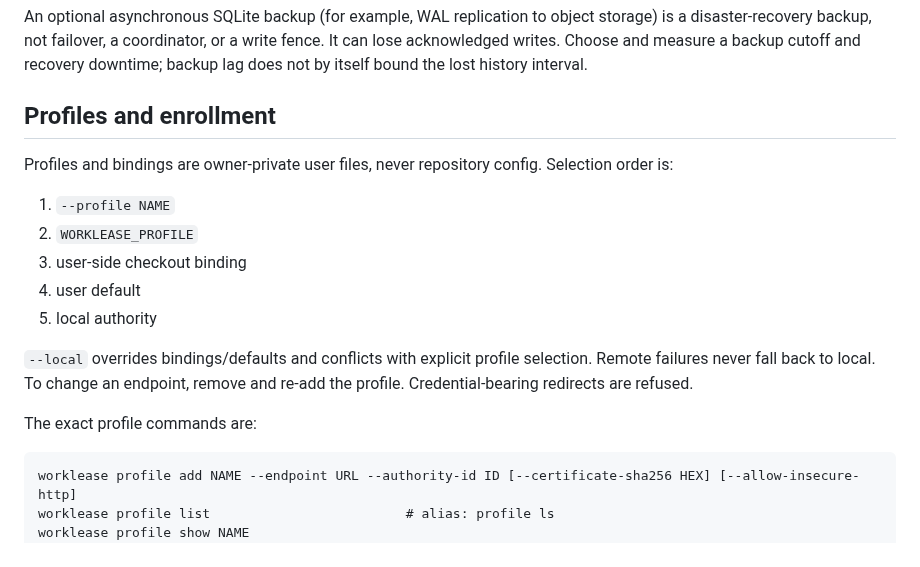
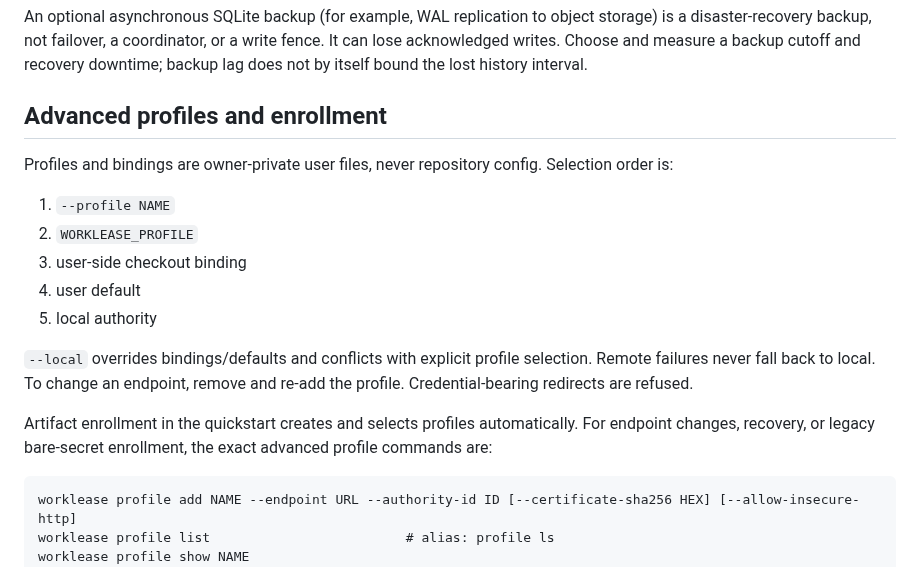
Before and after one commit to brettinternet/worklease, a Markdown page: docs/remote-claim-authority.md, the part around one of its changes. Rendered like a GitHub page.

````diff
--- a/docs/remote-claim-authority.md
+++ b/docs/remote-claim-authority.md
@@ -76,7 +165,7 @@ write fence. It can lose acknowledged writes. Choose and measure a backup
 cutoff and recovery downtime; backup lag does not by itself bound the lost
 history interval.
 
-## Profiles and enrollment
+## Advanced profiles and enrollment
 
 Profiles and bindings are owner-private user files, never repository config.
 Selection order is:
@@ -91,7 +180,9 @@ Selection order is:
 selection. Remote failures never fall back to local. To change an endpoint,
 remove and re-add the profile. Credential-bearing redirects are refused.
 
-The exact profile commands are:
+Artifact enrollment in the quickstart creates and selects profiles automatically.
+For endpoint changes, recovery, or legacy bare-secret enrollment, the exact
+advanced profile commands are:
 
 ```text
 worklease profile add NAME --endpoint URL --authority-id ID [--certificate-sha256 HEX] [--allow-insecure-http]
````
Also changed, not shown: other parts of docs/remote-claim-authority.md (+89 -0 lines), README.md (+43 -15 lines), docs/container.md (+32 -33 lines), docs/remote-demo.gif, 4 other files.
